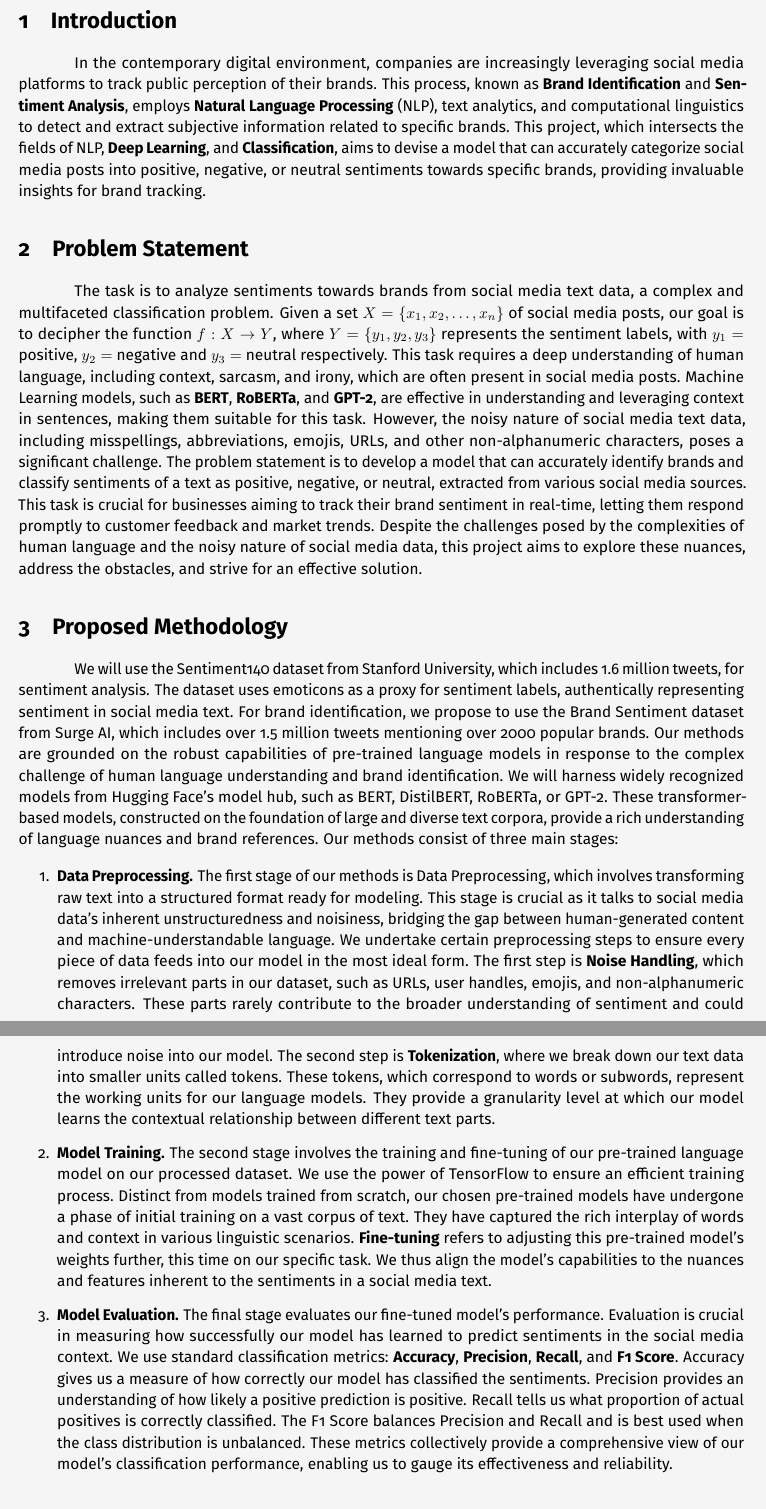
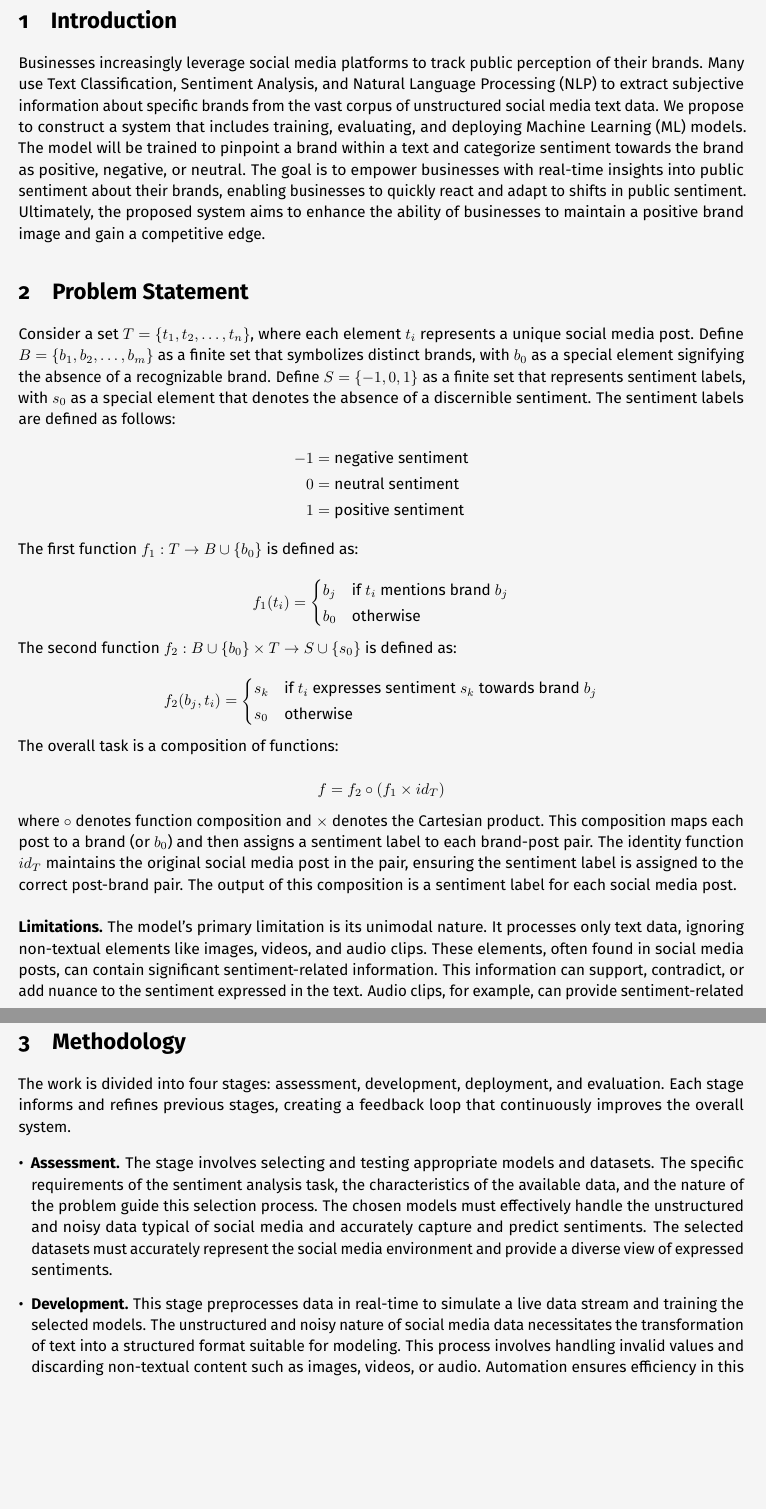
Before and after one commit to subsystem3/project, a LaTeX document (Project-Proposal-Team-2.tex): two parts of pages 2 and 3 of 4, joined at a grey line, cut so that both start at the same text, the shorter picture padded with empty space. Compiled offline with pdfLaTeX.

Commit message:
update candidate proposal

```diff
--- a/Project-Proposal-Team-2.tex
+++ b/Project-Proposal-Team-2.tex
@@ -8,24 +8,23 @@
 \usepackage{amsmath}
 \usepackage{amssymb}
 \usepackage{booktabs}
+\usepackage{enumitem}
 \usepackage{float}
 \usepackage{geometry}
 \usepackage{graphicx}
 \usepackage{hyperref}
-\usepackage{microtype}
-\usepackage{indentfirst}
 \usepackage{lipsum}
 \usepackage{longtable}
+\usepackage{microtype}
 \usepackage{multirow}
 \usepackage{natbib}
 \usepackage{pdfpages}
+\usepackage{pgfgantt}
 \usepackage{setspace}
 \usepackage{subcaption}
 \usepackage{tabularx}
 \usepackage{tikz}
 \usepackage{xcolor}
-
-\setlength{\parindent}{0.5in}
 
 % color scheme
 \definecolor{primary}{RGB}{0,120,215}
@@ -106,92 +87,72 @@
 \section{Introduction}
 
-In the contemporary digital environment, companies are increasingly leveraging
-social media platforms to track public perception of their brands. This
-process, known as \textbf{Brand Identification} and \textbf{Sentiment
-    Analysis}, employs \textbf{Natural Language Processing} (NLP), text analytics,
-and computational linguistics to detect and extract subjective information
-related to specific brands. This project, which intersects the fields of NLP,
-\textbf{Deep Learning}, and \textbf{Classification}, aims to devise a model
-that can accurately categorize social media posts into positive, negative, or
-neutral sentiments towards specific brands, providing invaluable insights for
-brand tracking.
+Businesses increasingly leverage social media platforms to track public
+perception of their brands. Many use Text Classification, Sentiment Analysis,
+and Natural Language Processing (NLP) to extract subjective information about
+specific brands from the vast corpus of unstructured social media text data. We
+propose to construct a system that includes training, evaluating, and deploying
+Machine Learning (ML) models. The model will be trained to pinpoint a brand
+within a text and categorize sentiment towards the brand as positive, negative,
+or neutral. The goal is to empower businesses with real-time insights into
+public sentiment about their brands, enabling businesses to quickly react and
+adapt to shifts in public sentiment. Ultimately, the proposed system aims to
+enhance the ability of businesses to maintain a positive brand image and gain a
+competitive edge.
 
 \section{Problem Statement}
 
-The task is to analyze sentiments towards brands from social media text data, a
-complex and multifaceted classification problem. Given a set $X = \{x_1, x_2,
-    \ldots, x_n\}$ of social media posts, our goal is to decipher the function $f:
-    X \rightarrow Y$, where $Y = \{y_1, y_2, y_3\}$ represents the sentiment
-labels, with $y_1 =$ positive, $y_2 =$ negative and $y_3 =$ neutral
-respectively. This task requires a deep understanding of human language,
-including context, sarcasm, and irony, which are often present in social media
-posts. Machine Learning models, such as \textbf{BERT}, \textbf{RoBERTa}, and
-\textbf{GPT-2}, are effective in understanding and leveraging context in
-sentences, making them suitable for this task. However, the noisy nature of
-social media text data, including misspellings, abbreviations, emojis, URLs,
-and other non-alphanumeric characters, poses a significant challenge. The
-problem statement is to develop a model that can accurately identify brands and
-classify sentiments of a text as positive, negative, or neutral, extracted from
-various social media sources. This task is crucial for businesses aiming to
-track their brand sentiment in real-time, letting them respond promptly to
-customer feedback and market trends. Despite the challenges posed by the
-complexities of human language and the noisy nature of social media data, this
-project aims to explore these nuances, address the obstacles, and strive for an
-effective solution.
+Consider a set $T = \{t_1, t_2, \ldots, t_n\}$, where each element $t_i$
+represents a unique social media post. Define $B = \{b_1, b_2, \ldots, b_m\}$
+as a finite set that symbolizes distinct brands, with $b_0$ as a special
+element signifying the absence of a recognizable brand. Define $S = \{-1, 0,
+    1\}$ as a finite set that represents sentiment labels, with $s_0$ as a
+special
+element that denotes the absence of a discernible sentiment. The sentiment
+labels are defined as follows:
+\begin{align*}
+    -1 & = \text{negative sentiment} \\
+    0  & = \text{neutral sentiment}  \\
+    1  & = \text{positive sentiment}
+\end{align*}
 
-\section{Proposed Methodology}
+The first function $f_1: T \rightarrow B \cup \{b_0\}$ is defined as:
 
-We will use the Sentiment140 dataset from Stanford University, which includes
-1.6 million tweets, for sentiment analysis. The dataset uses emoticons as a
-proxy for sentiment labels, authentically representing sentiment in social
-media text. For brand identification, we propose to use the Brand Sentiment
-dataset from Surge AI, which includes over 1.5 million tweets mentioning over
-2000 popular brands. Our methods are grounded on the robust capabilities of
-pre-trained language models in response to the complex challenge of human
-language understanding and brand identification. We will harness widely
-recognized models from Hugging Face's model hub, such as BERT, DistilBERT,
-RoBERTa, or GPT-2. These transformer-based models, constructed on the
-foundation of large and diverse text corpora, provide a rich understanding of
-language nuances and brand references. Our methods consist of three main
-stages:
+\[
+    f_1(t_i) =
+    \begin{cases}
+        b_j & \text{if } t_i \text{ mentions brand } b_j \\
+        b_0 & \text{otherwise}
+    \end{cases}
+\]
 
-\begin{enumerate}
-    \item \textbf{Data Preprocessing.} The first stage of our methods is Data
-          Preprocessing, which involves transforming raw text into a structured format
-          ready for modeling. This stage is crucial as it talks to social media data's
-          inherent unstructuredness and noisiness, bridging the gap between
-          human-generated content and machine-understandable language. We undertake
-          certain preprocessing steps to ensure every piece of data feeds into our model
-          in the most ideal form. The first step is \textbf{Noise Handling}, which
-          removes irrelevant parts in our dataset, such as URLs, user handles, emojis,
-          and non-alphanumeric characters. These parts rarely contribute to the broader
-          understanding of sentiment and could introduce noise into our model. The second
-          step is \textbf{Tokenization}, where we break down our text data into smaller
-          units called tokens. These tokens, which correspond to words or subwords,
-          represent the working units for our language models. They provide a granularity
-          level at which our model learns the contextual relationship between different
-          text parts.
+The second function $f_2: B \cup \{b_0\} \times T \rightarrow S \cup \{s_0\}$
+is defined as:
 
-    \item \textbf{Model Training.} The second stage involves the training and
-          fine-tuning of our pre-trained language model on our processed dataset. We use
-          the power of TensorFlow to ensure an efficient training process. Distinct from
-          models trained from scratch, our chosen pre-trained models have undergone a
-          phase of initial training on a vast corpus of text. They have captured the rich
-          interplay of words and context in various linguistic scenarios.
-          \textbf{Fine-tuning} refers to adjusting this pre-trained model's weights
-          further, this time on our specific task. We thus align the model's capabilities
-          to the nuances and features inherent to the sentiments in a social media text.
+\[
+    f_2(b_j, t_i) =
+    \begin{cases}
+        s_k & \text{if } t_i \text{ expresses sentiment } s_k \text{ towards
+        brand } b_j                                                          \\
+        s_0 & \text{otherwise}
+    \end{cases}
+\]
 
-    \item \textbf{Model Evaluation.} The final stage evaluates our fine-tuned
-          model's performance. Evaluation is crucial in measuring how successfully our
-          model has learned to predict sentiments in the social media context. We use
-          standard classification metrics: \textbf{Accuracy}, \textbf{Precision},
-          \textbf{Recall}, and \textbf{F1 Score}. Accuracy gives us a measure of how
-          correctly our model has classified the sentiments. Precision provides an
-          understanding of how likely a positive prediction is positive. Recall tells us
-          what proportion of actual positives is correctly classified. The F1 Score
-          balances Precision and Recall and is best used when the class distribution is
-          unbalanced. These metrics collectively provide a comprehensive view of our
-          model's classification performance, enabling us to gauge its effectiveness and
-          reliability.
-\end{enumerate}
+The overall task is a composition of functions:
+
+\[
+    f = f_2 \circ (f_1 \times id_T)
+\]
+
+where $\circ$ denotes function composition and $\times$ denotes the Cartesian
+product. This composition maps each post to a brand (or $b_0$) and then assigns
+a sentiment label to each brand-post pair. The identity function $id_T$
+maintains the original social media post in the pair, ensuring the sentiment
+label is assigned to the correct post-brand pair. The output of this
+composition is a sentiment label for each social media post.\\
+\\
+\textbf{Limitations.} The model's primary limitation is its unimodal nature. It
+processes only text data, ignoring non-textual elements like images, videos,
+and audio clips. These elements, often found in social media posts, can contain
+significant sentiment-related information. This information can support,
+contradict, or add nuance to the sentiment expressed in the text. Audio clips,
+for example, can provide sentiment-related cues through tone, pitch, and other
@@ -197,0 +165,32 @@ stages:
+\section{Methodology}
+
+The work is divided into four stages: assessment, development, deployment, and
+evaluation. Each stage informs and refines previous stages, creating a feedback
+loop that continuously improves the overall system.
+
+\begin{itemize}[leftmargin=*]
+
+    \item \textbf{Assessment.} The stage involves selecting and testing
+          appropriate models and datasets. The specific requirements of the
+          sentiment
+          analysis task, the characteristics of the available data, and the
+          nature of the
+          problem guide this selection process. The chosen models must
+          effectively handle
+          the unstructured and noisy data typical of social media and
+          accurately capture
+          and predict sentiments. The selected datasets must accurately
+          represent the
+          social media environment and provide a diverse view of expressed
+          sentiments.
+
+    \item \textbf{Development.} This stage preprocesses data in real-time to
+          simulate a live data stream and training the selected models. The
+          unstructured
+          and noisy nature of social media data necessitates the transformation
+          of text
+          into a structured format suitable for modeling. This process involves
+          handling
+          invalid values and discarding non-textual content such as images,
+          videos, or
+          audio. Automation ensures efficiency in this process. The selected
```
Also changed, not shown: Project-Proposal-Team-2.tex (156 more changed lines).
